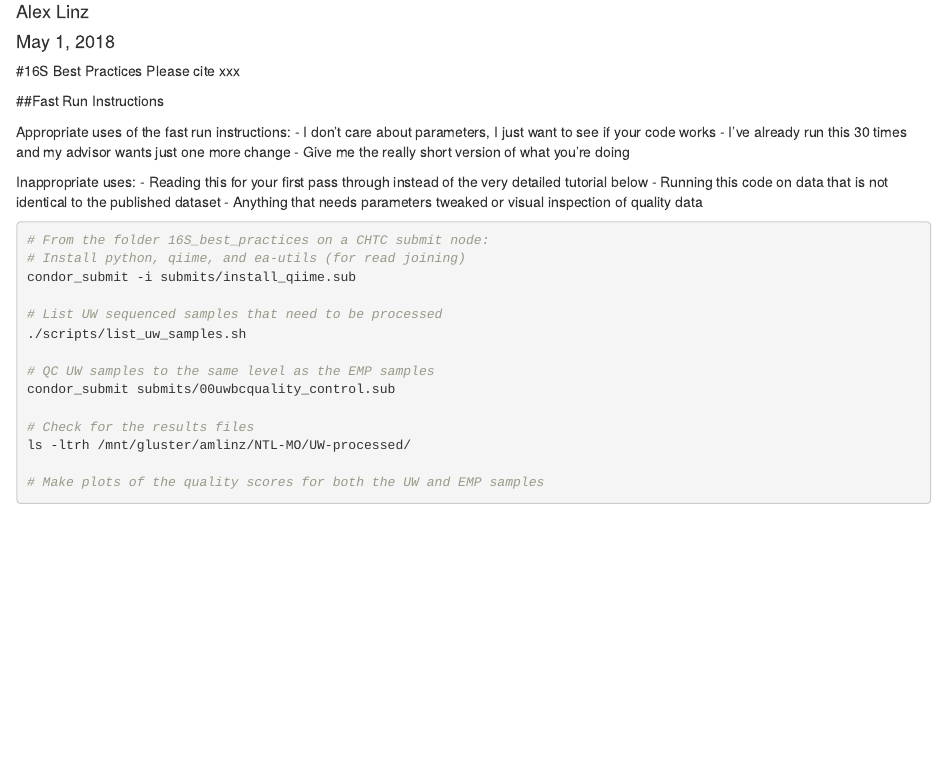
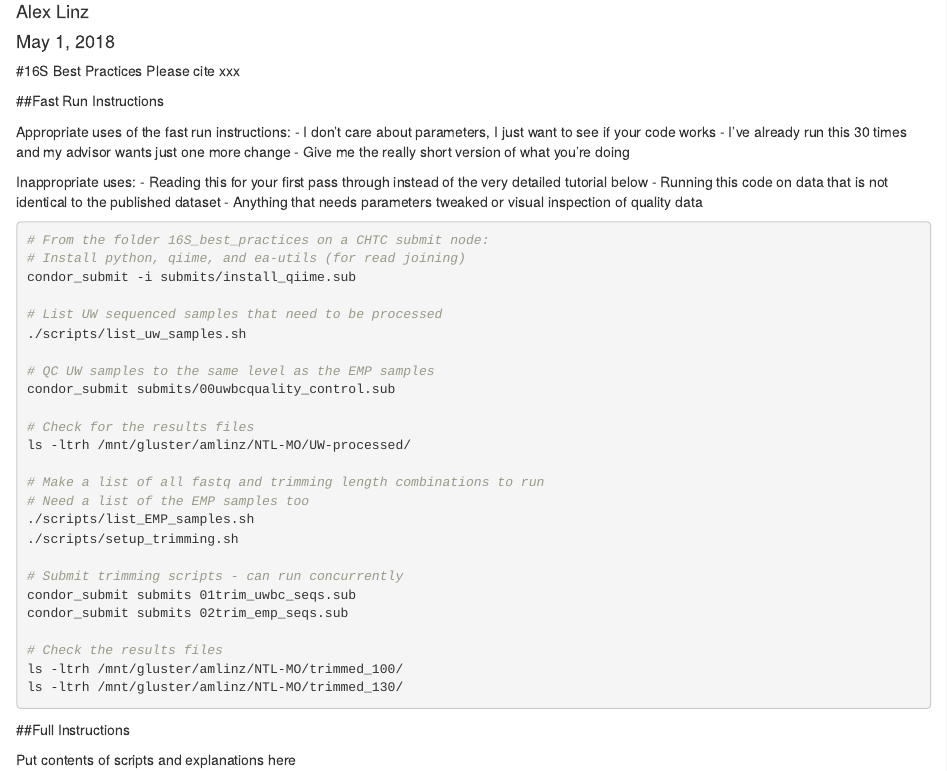
Before and after one commit to cherren8/OptimalPrediction, an R Markdown document (CHTC_scripts/Optimal_Prediction_High_Throughput_Workflow.Rmd): the page in a window 1100 px wide, from 70 px down. Rendered offline with R 4.5, knitr and Pandoc, with nearby package versions.

Commit message:
Updated fast run instructions

````diff
--- a/CHTC_scripts/Optimal_Prediction_High_Throughput_Workflow.Rmd
+++ b/CHTC_scripts/Optimal_Prediction_High_Throughput_Workflow.Rmd
@@ -35,7 +35,22 @@ condor_submit submits/00uwbcquality_control.sub
 # Check for the results files
 ls -ltrh /mnt/gluster/amlinz/NTL-MO/UW-processed/
 
-# Make plots of the quality scores for both the UW and EMP samples
+# Make a list of all fastq and trimming length combinations to run
+# Need a list of the EMP samples too
+./scripts/list_EMP_samples.sh
+./scripts/setup_trimming.sh
+
+# Submit trimming scripts - can run concurrently
+condor_submit submits 01trim_uwbc_seqs.sub
+condor_submit submits 02trim_emp_seqs.sub
+
+# Check the results files
+ls -ltrh /mnt/gluster/amlinz/NTL-MO/trimmed_100/
+ls -ltrh /mnt/gluster/amlinz/NTL-MO/trimmed_130/
 
 
 ```
+
+##Full Instructions
+
+Put contents of scripts and explanations here
````
